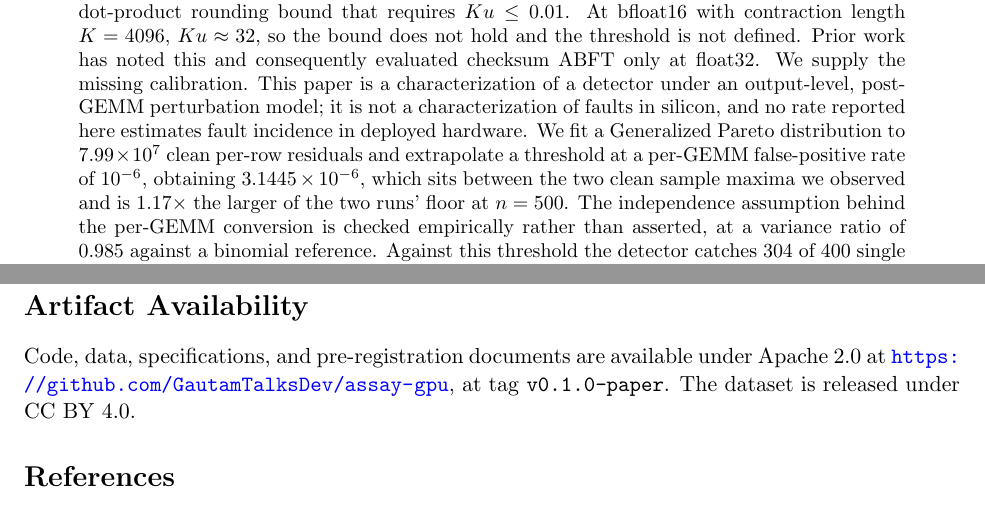
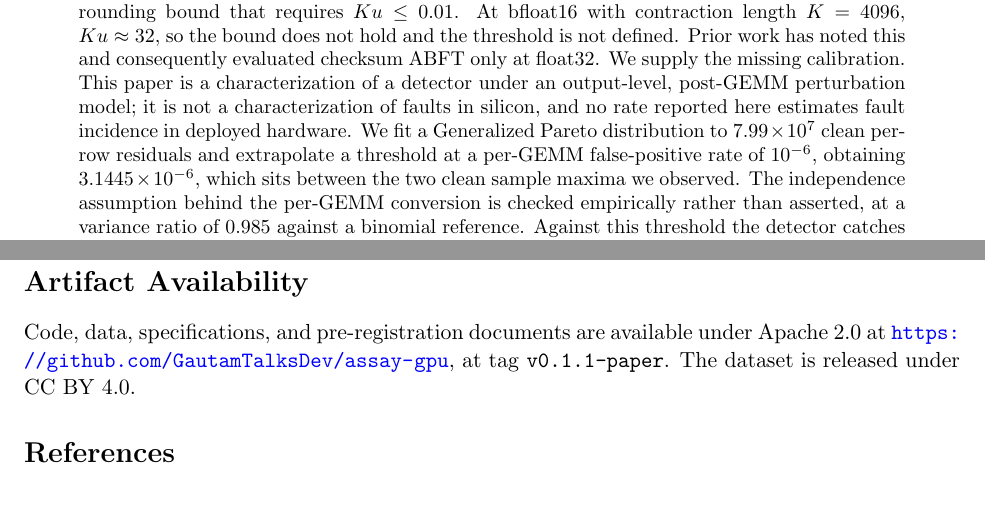
Before and after one commit to GautamTalksDev/assay-gpu, a LaTeX paper (paper/main.tex): two parts of pages 1 and 14 of 15, joined at a grey line, cut so that both start at the same text. Compiled offline with pdfLaTeX.

Commit message:
paper: fix abstract threshold clause; tag v0.1.1-paper
Signed-off-by: GautamTalksDev <developwith.gt@gmail.com>
Co-authored-by: Cursor <cursoragent@cursor.com>

```diff
--- a/paper/main.tex
+++ b/paper/main.tex
@@ -37,7 +37,7 @@ fault incidence in deployed hardware. We fit a Generalized Pareto distribution
 to $7.99 \times 10^{7}$ clean per-row residuals and extrapolate a threshold at
 a per-GEMM false-positive rate of $10^{-6}$, obtaining
 $3.1445 \times 10^{-6}$, which sits between the two clean sample maxima we
-observed and is $1.17\times$ the larger of the two runs' floor at $n = 500$.
+observed.
 The independence assumption behind the per-GEMM conversion is checked
 empirically rather than asserted, at a variance ratio of $0.985$ against a
 binomial reference. Against this threshold the detector catches $304$ of $400$
@@ -545,7 +545,7 @@ against the file that produced it.
 \section*{Artifact Availability}
 
 Code, data, specifications, and pre-registration documents are available under
-Apache 2.0 at \url{https://github.com/GautamTalksDev/assay-gpu}, at tag \texttt{v0.1.0-paper}. The dataset is released under CC BY 4.0.
+Apache 2.0 at \url{https://github.com/GautamTalksDev/assay-gpu}, at tag \texttt{v0.1.1-paper}. The dataset is released under CC BY 4.0.
 
 \bibliographystyle{plainnat}
 \bibliography{refs}
```
Also changed, not shown: paper/main.pdf.
